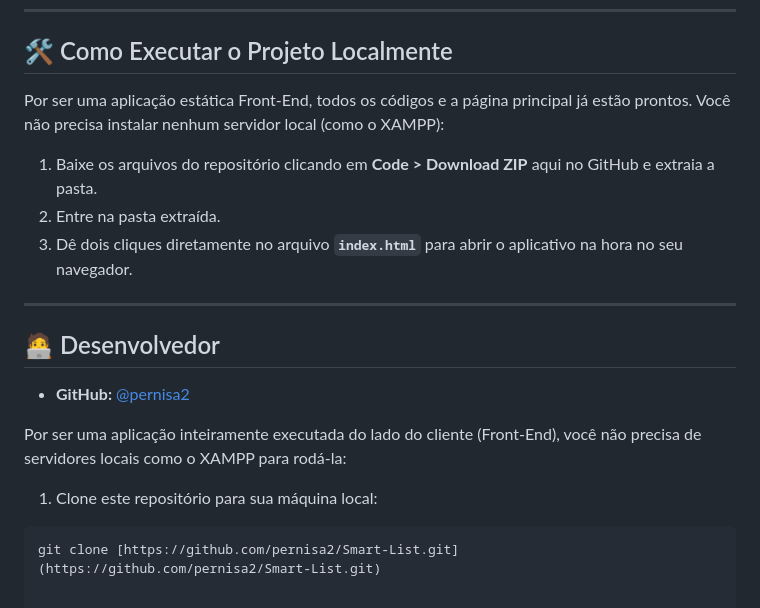
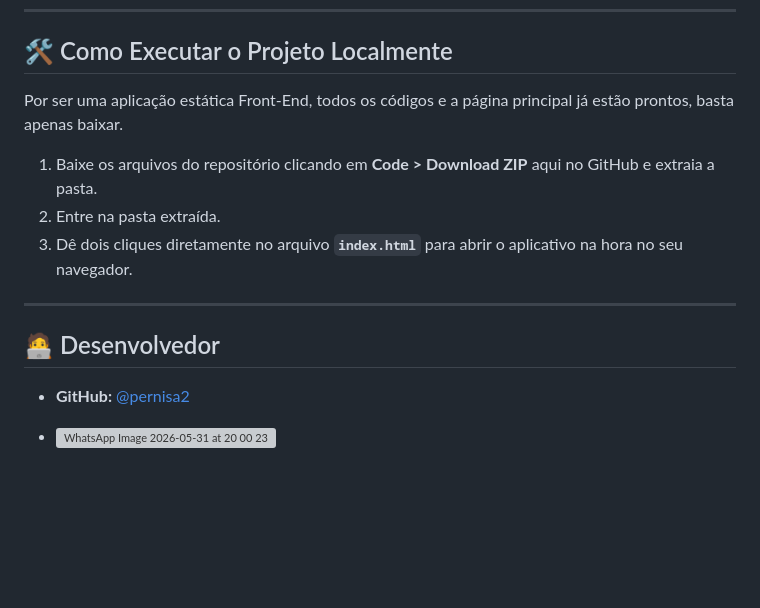
Before and after one commit to pernisa2/Smart-List, a Markdown page: README.md, the part around one of its changes. Rendered like a GitHub page; blank space fills up the shorter version; grey boxes are pictures that could not be loaded.

````diff
--- a/README.md
+++ b/README.md
@@ -45,7 +45,8 @@ Este projeto demonstra maturidade no desenvolvimento Front-End através de recur
 
 ## 🛠️ Como Executar o Projeto Localmente
 
-Por ser uma aplicação estática Front-End, todos os códigos e a página principal já estão prontos. Você não precisa instalar nenhum servidor local (como o XAMPP):
+Por ser uma aplicação estática Front-End, todos os códigos e a página principal já estão prontos, basta apenas baixar.
+
 
 1. Baixe os arquivos do repositório clicando em **Code > Download ZIP** aqui no GitHub e extraia a pasta.
 2. Entre na pasta extraída.
@@ -57,8 +58,4 @@ Por ser uma aplicação estática Front-End, todos os códigos e a página princ
 
 * **GitHub:** [@pernisa2](https://github.com/pernisa2)
 
-Por ser uma aplicação inteiramente executada do lado do cliente (Front-End), você não precisa de servidores locais como o XAMPP para rodá-la:
-
-1. Clone este repositório para sua máquina local:
-```bash
-git clone [https://github.com/pernisa2/Smart-List.git](https://github.com/pernisa2/Smart-List.git)
+* <img width="668" height="867" alt="WhatsApp Image 2026-05-31 at 20 00 23" src="https://github.com/user-attachments/assets/5593cca9-6651-404d-8d65-a306ef914f6d" />
````
Also changed, not shown: other parts of README.md (+1 -1 lines).
